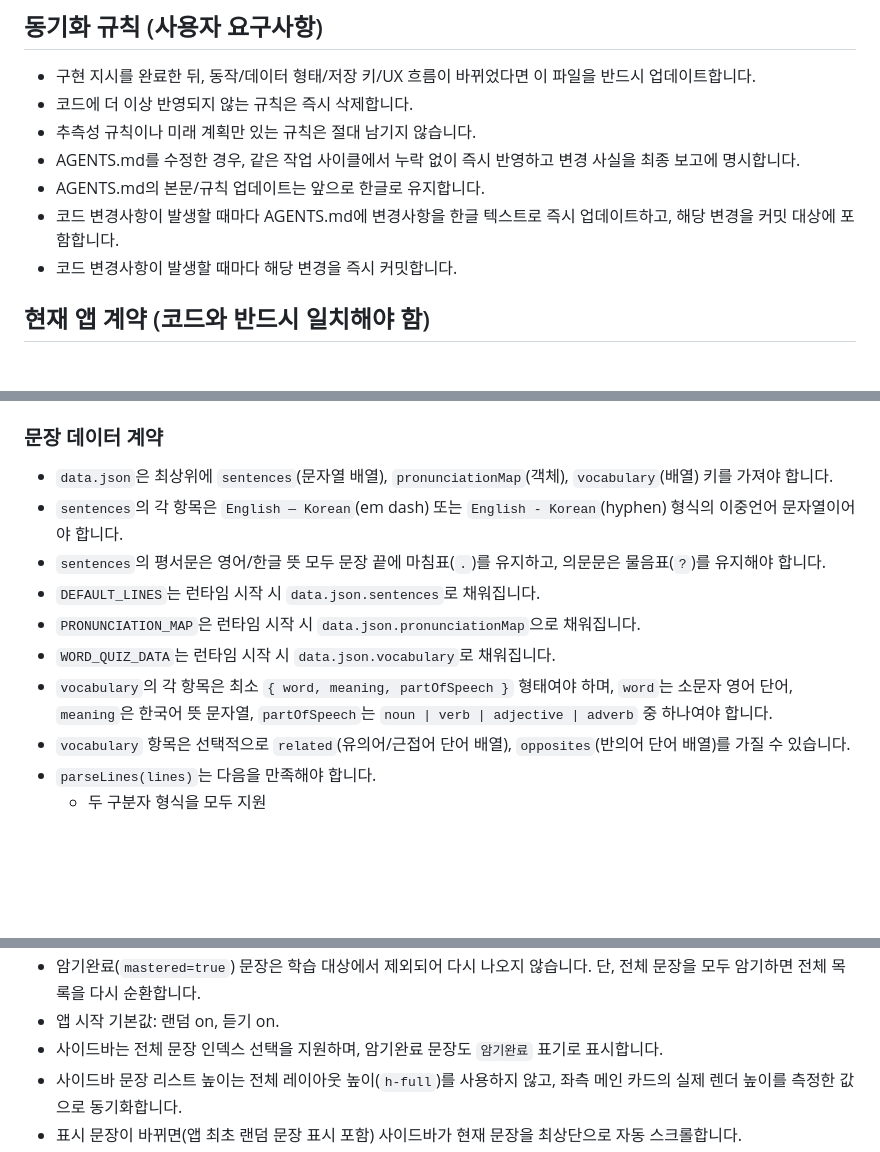
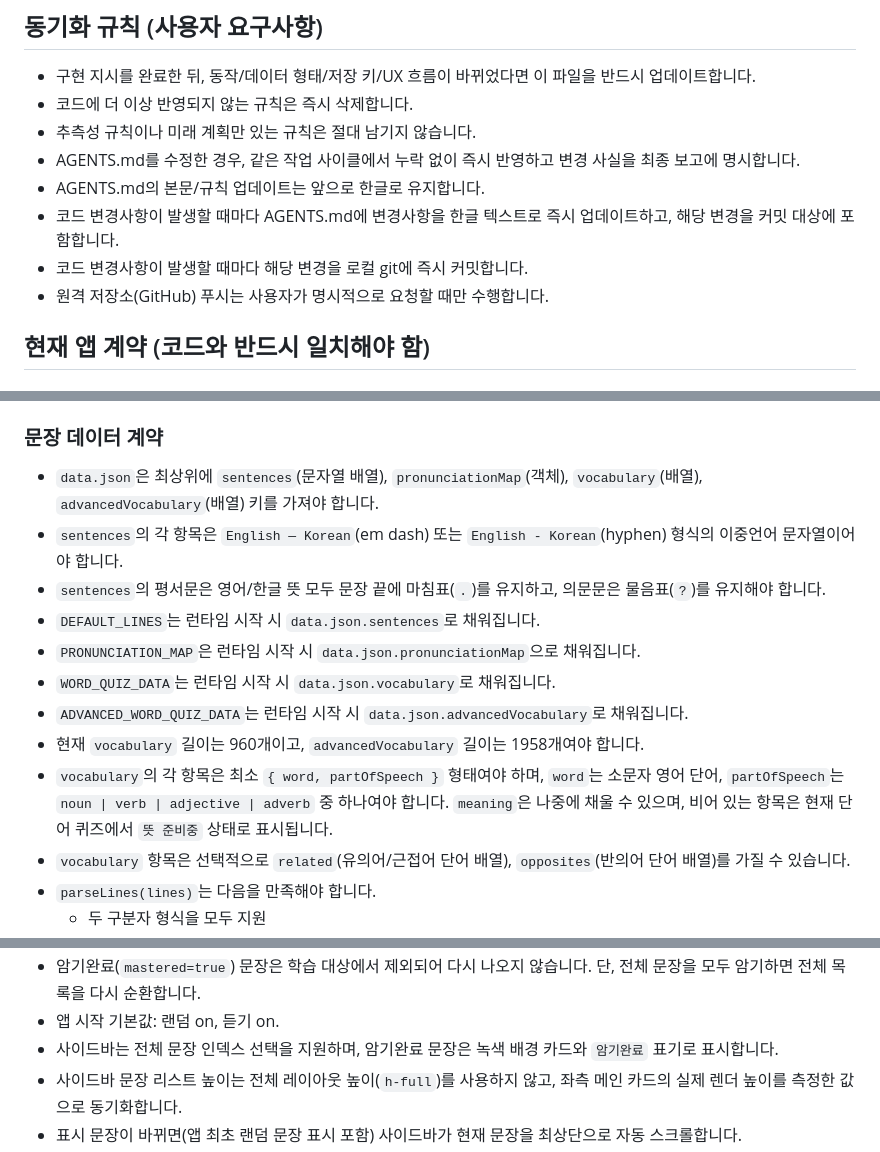
Before and after one commit to lifeiz0415/english_sentence, a Markdown page: AGENTS.md, 3 parts joined by grey strips. Drawn GitHub-style; blank space fills up the shorter version.

```diff
--- a/AGENTS.md
+++ b/AGENTS.md
@@ -10,7 +10,8 @@
 - AGENTS.md를 수정한 경우, 같은 작업 사이클에서 누락 없이 즉시 반영하고 변경 사실을 최종 보고에 명시합니다.
 - AGENTS.md의 본문/규칙 업데이트는 앞으로 한글로 유지합니다.
 - 코드 변경사항이 발생할 때마다 AGENTS.md에 변경사항을 한글 텍스트로 즉시 업데이트하고, 해당 변경을 커밋 대상에 포함합니다.
-- 코드 변경사항이 발생할 때마다 해당 변경을 즉시 커밋합니다.
+- 코드 변경사항이 발생할 때마다 해당 변경을 로컬 git에 즉시 커밋합니다.
+- 원격 저장소(GitHub) 푸시는 사용자가 명시적으로 요청할 때만 수행합니다.
 
 ## 현재 앱 계약 (코드와 반드시 일치해야 함)
 
@@ -21,13 +22,15 @@
 - 앱 시작 시 `bootstrap()`이 `./data.json`을 fetch하여 문장/발음 데이터를 로드한 뒤 렌더링을 시작합니다.
 
 ### 문장 데이터 계약
-- `data.json`은 최상위에 `sentences`(문자열 배열), `pronunciationMap`(객체), `vocabulary`(배열) 키를 가져야 합니다.
+- `data.json`은 최상위에 `sentences`(문자열 배열), `pronunciationMap`(객체), `vocabulary`(배열), `advancedVocabulary`(배열) 키를 가져야 합니다.
 - `sentences`의 각 항목은 `English — Korean`(em dash) 또는 `English - Korean`(hyphen) 형식의 이중언어 문자열이어야 합니다.
 - `sentences`의 평서문은 영어/한글 뜻 모두 문장 끝에 마침표(`.`)를 유지하고, 의문문은 물음표(`?`)를 유지해야 합니다.
 - `DEFAULT_LINES`는 런타임 시작 시 `data.json.sentences`로 채워집니다.
 - `PRONUNCIATION_MAP`은 런타임 시작 시 `data.json.pronunciationMap`으로 채워집니다.
 - `WORD_QUIZ_DATA`는 런타임 시작 시 `data.json.vocabulary`로 채워집니다.
-- `vocabulary`의 각 항목은 최소 `{ word, meaning, partOfSpeech }` 형태여야 하며, `word`는 소문자 영어 단어, `meaning`은 한국어 뜻 문자열, `partOfSpeech`는 `noun | verb | adjective | adverb` 중 하나여야 합니다.
+- `ADVANCED_WORD_QUIZ_DATA`는 런타임 시작 시 `data.json.advancedVocabulary`로 채워집니다.
+- 현재 `vocabulary` 길이는 960개이고, `advancedVocabulary` 길이는 1958개여야 합니다.
+- `vocabulary`의 각 항목은 최소 `{ word, partOfSpeech }` 형태여야 하며, `word`는 소문자 영어 단어, `partOfSpeech`는 `noun | verb | adjective | adverb` 중 하나여야 합니다. `meaning`은 나중에 채울 수 있으며, 비어 있는 항목은 현재 단어 퀴즈에서 `뜻 준비중` 상태로 표시됩니다.
 - `vocabulary` 항목은 선택적으로 `related`(유의어/근접어 단어 배열), `opposites`(반의어 단어 배열)를 가질 수 있습니다.
 - `parseLines(lines)`는 다음을 만족해야 합니다.
   - 두 구분자 형식을 모두 지원
@@ -80,6 +91,6 @@
 - 암기완료(`mastered=true`) 문장은 학습 대상에서 제외되어 다시 나오지 않습니다. 단, 전체 문장을 모두 암기하면 전체 목록을 다시 순환합니다.
 - 앱 시작 기본값: 랜덤 on, 듣기 on.
-- 사이드바는 전체 문장 인덱스 선택을 지원하며, 암기완료 문장도 `암기완료` 표기로 표시합니다.
+- 사이드바는 전체 문장 인덱스 선택을 지원하며, 암기완료 문장은 녹색 배경 카드와 `암기완료` 표기로 표시합니다.
 - 사이드바 문장 리스트 높이는 전체 레이아웃 높이(`h-full`)를 사용하지 않고, 좌측 메인 카드의 실제 렌더 높이를 측정한 값으로 동기화합니다.
 - 표시 문장이 바뀌면(앱 최초 랜덤 문장 표시 포함) 사이드바가 현재 문장을 최상단으로 자동 스크롤합니다.
 - 자동재생 동작: 현재 문장을 영어→한글 순으로 읽고 0.1초 대기 후 다음 문장으로 이동합니다. 랜덤 on일 때는 다음 문장을 랜덤으로 선택합니다.
```
Also changed, not shown: other parts of AGENTS.md (+17 -9 lines).
